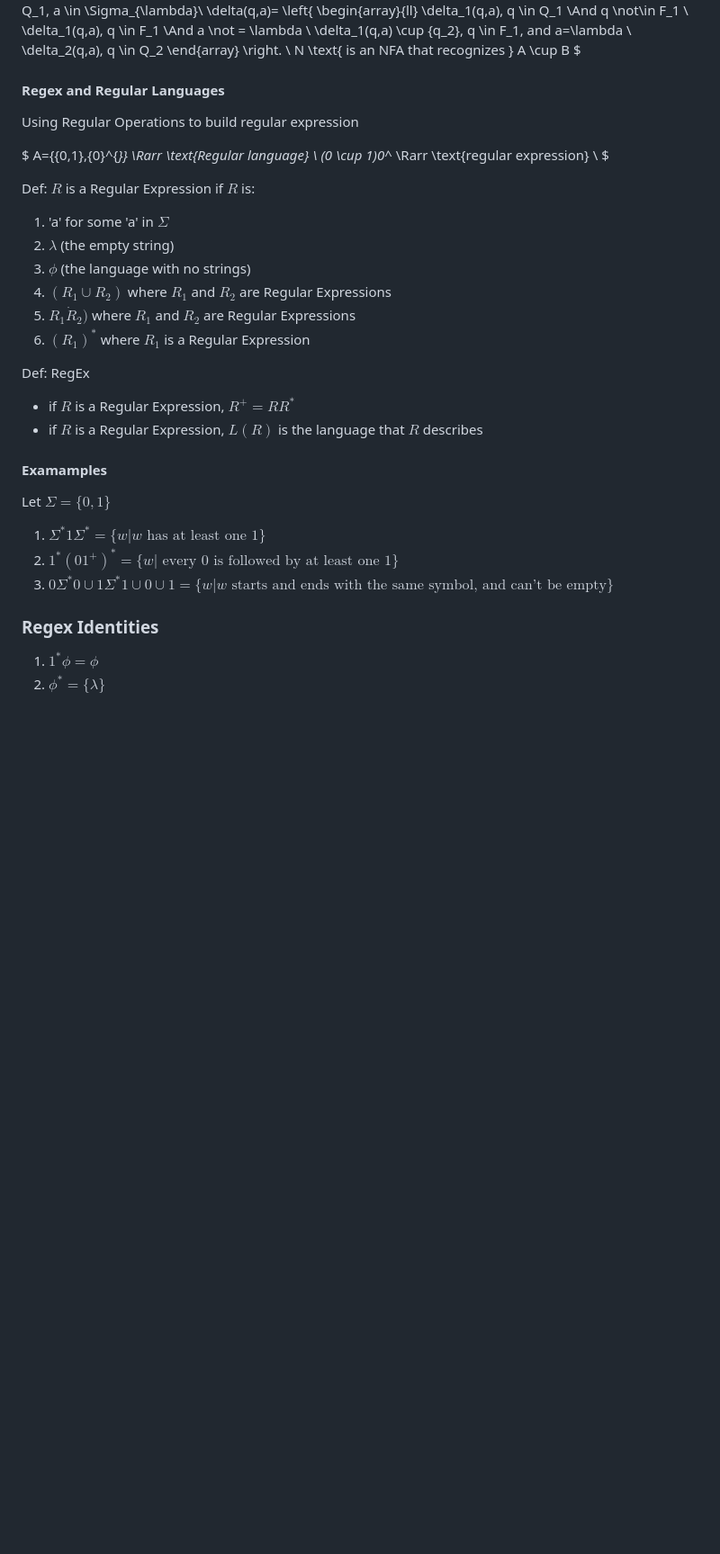
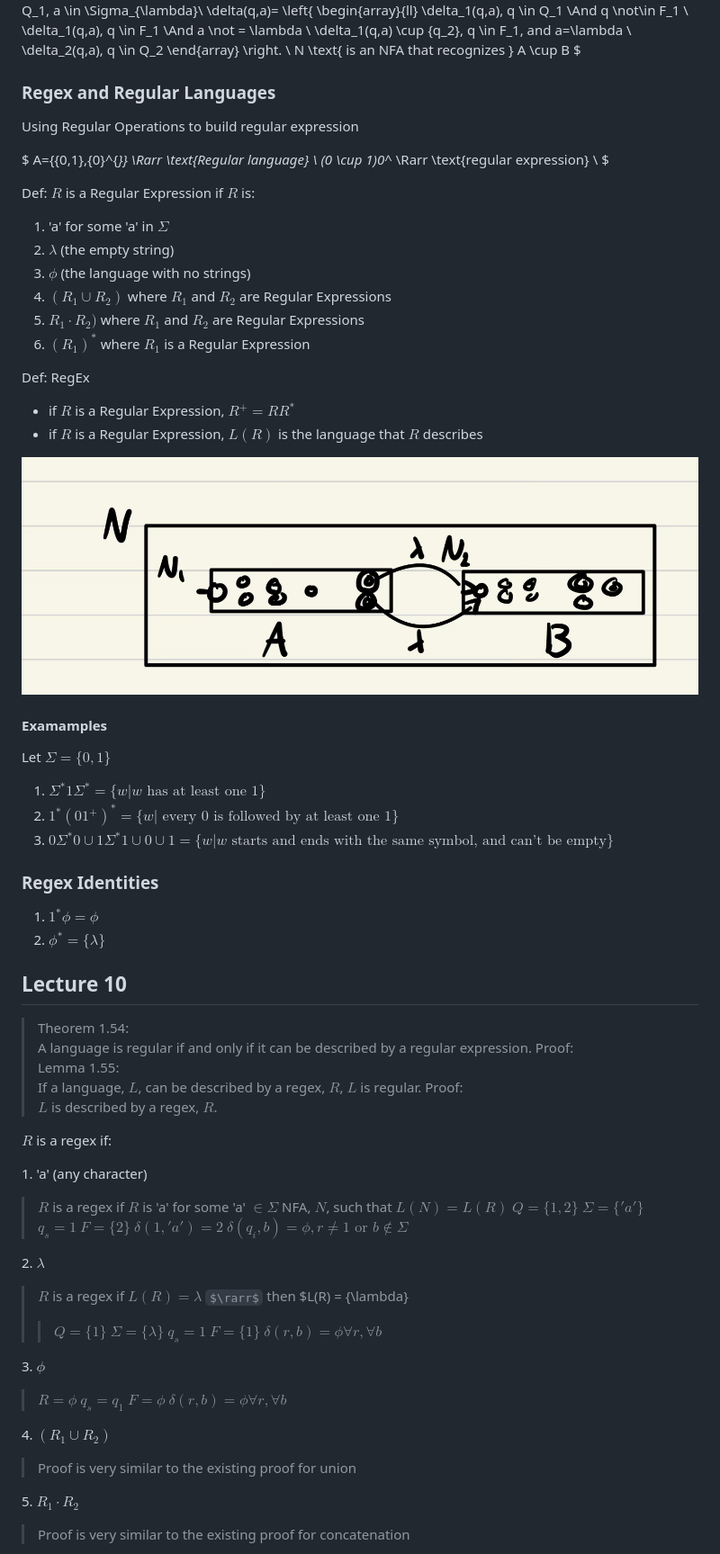
Before and after one commit to Ben10164/CPSC-351, a Markdown page: Unit_1.md, the part around the change printed below. Shown: that part at 90% size. Rendered like a GitHub page; some formulas as TeX source; blank space fills up the shorter version.

```diff
--- a/Unit_1.md
+++ b/Unit_1.md
@@ -1038,7 +1040,7 @@ Q= Q_1 \cup Q_2\\
 N \text{ is an NFA that recognizes } A \cup B
 $
 
-#### Regex and Regular Languages
+### Regex and Regular Languages
 
 Using Regular Operations to build regular expression
 
@@ -1053,13 +1055,15 @@ Def: $R$ is a Regular Expression if $R$ is:
 2. $\lambda$ (the empty string)
 3. $\phi$ (the language with no strings)
 4. $(R_1 \cup R_2)$ where $R_1$ and $R_2$ are Regular Expressions
-5. $R_1 \dot R_2)$ where $R_1$ and $R_2$ are Regular Expressions
+5. $R_1 \cdot R_2)$ where $R_1$ and $R_2$ are Regular Expressions
 6. $(R_1)^*$ where $R_1$ is a Regular Expression
 
 Def: RegEx
 
 * if $R$ is a Regular Expression, $R^{+} = RR^*$
 * if $R$ is a Regular Expression, $L(R)$ is the language that $R$ describes
+
+![Image Caption](Images/Image-19.png)
 
 #### Examamples
 
@@ -1073,3 +1077,52 @@ Let $\Sigma = \{0,1\}$
 
 1. $1^* \phi = \phi$
 2. $\phi^* =\{\lambda\}$
+
+## Lecture 10
+
+> Theorem 1.54:
+> A language is regular if and only if it can be described by a regular expression.
+> Proof:
+> Lemma 1.55:
+> If a language, $L$, can be described by a regex, $R$, $L$ is regular.
+> Proof:
+> $L$ is described by a regex, $R$.
+
+$R$ is a regex if:
+
+1\. 'a' (any character)
+
+> $R$ is a regex if $R$ is 'a' for some 'a' $\in \Sigma$
+> NFA, $N$, such that $L(N) = L(R)$
+> $Q=\{1,2\}$
+> $\Sigma=\{'a'\}$
+> $q_s = 1$
+> $F=\{2\}$
+> $\delta(1,'a')=2$
+> $\delta(q_i, b) = \phi, r \not = 1 \text{ or } b \not \in \Sigma$
+
+2\. $\lambda$
+
+> $R$ is a regex if $L(R) = \lambda$
+> $\rarr$ then $L(R) = \{\lambda\}
+> > $Q=\{1\}$
+> > $\Sigma = \{\lambda\}$
+> > $q_s = 1$
+> > $F = \{1\}$
+> > $\delta(r,b) = \phi \forall r, \forall b$
+
+3\. $\phi$
+
+> $R=\phi$
+> $q_s=q_1$
+> $F=\phi$
+> $\delta(r,b) = \phi \forall r, \forall b$
+
+4\. $(R_1 \cup R_2)$
+
+> Proof is very similar to the existing proof for union
+
+5\. $R_1 \cdot R_2$
+
+> Proof is very similar to the existing proof for concatenation
+
```
Also changed, not shown: other parts of Unit_1.md (+40 -29 lines), Images/Image-20.png (added).
